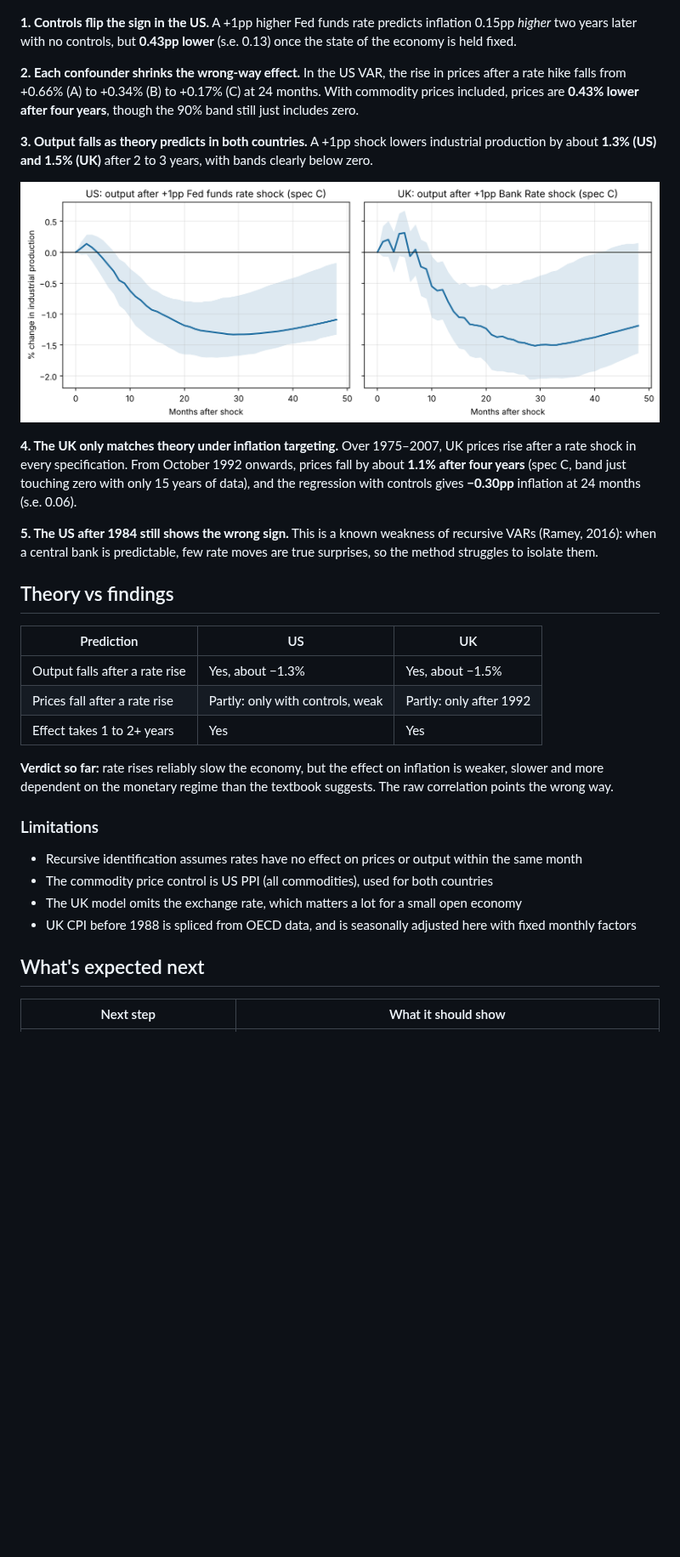
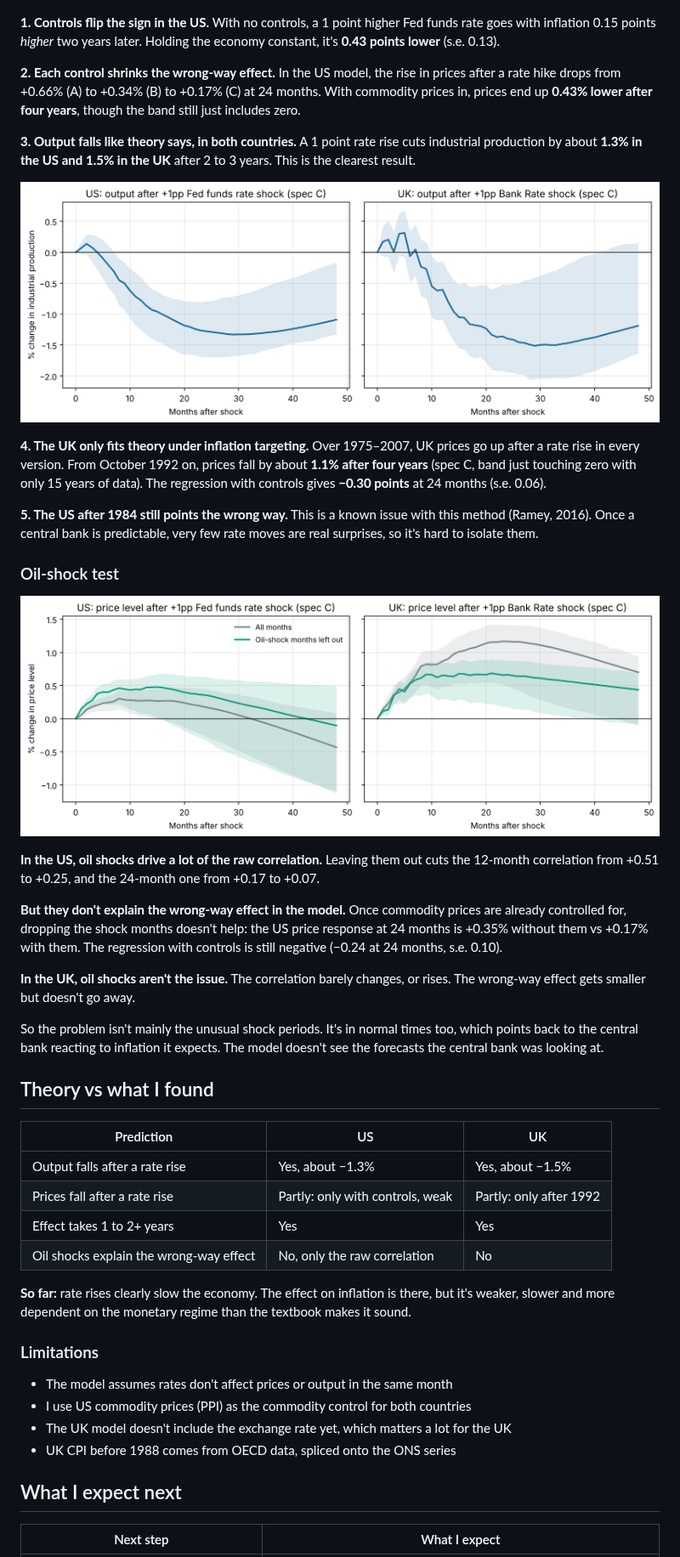
Before and after one commit to AmiraEdridara/macro-confounded-correlation, a Markdown page: README.md, the part around one of its changes. Shown at 85% size. GitHub-like rendering; pictures changed too: results/oil_shock_test.png (added); blank space fills up the shorter version.

Commit message:
Add oil-shock test and rewrite README

```diff
--- a/README.md
+++ b/README.md
@@ -46,36 +40,49 @@ Main samples end in 2007, before rates hit zero and QE replaced rate changes as
 
 ![Price level response](results/price_response.png)
 
-**1. Controls flip the sign in the US.** A +1pp higher Fed funds rate predicts inflation 0.15pp *higher* two years later with no controls, but **0.43pp lower** (s.e. 0.13) once the state of the economy is held fixed.
+**1. Controls flip the sign in the US.** With no controls, a 1 point higher Fed funds rate goes with inflation 0.15 points *higher* two years later. Holding the economy constant, it's **0.43 points lower** (s.e. 0.13).
 
-**2. Each confounder shrinks the wrong-way effect.** In the US VAR, the rise in prices after a rate hike falls from +0.66% (A) to +0.34% (B) to +0.17% (C) at 24 months. With commodity prices included, prices are **0.43% lower after four years**, though the 90% band still just includes zero.
+**2. Each control shrinks the wrong-way effect.** In the US model, the rise in prices after a rate hike drops from +0.66% (A) to +0.34% (B) to +0.17% (C) at 24 months. With commodity prices in, prices end up **0.43% lower after four years**, though the band still just includes zero.
 
-**3. Output falls as theory predicts in both countries.** A +1pp shock lowers industrial production by about **1.3% (US) and 1.5% (UK)** after 2 to 3 years, with bands clearly below zero.
+**3. Output falls like theory says, in both countries.** A 1 point rate rise cuts industrial production by about **1.3% in the US and 1.5% in the UK** after 2 to 3 years. This is the clearest result.
 
 ![Output response](results/output_response.png)
 
-**4. The UK only matches theory under inflation targeting.** Over 1975–2007, UK prices rise after a rate shock in every specification. From October 1992 onwards, prices fall by about **1.1% after four years** (spec C, band just touching zero with only 15 years of data), and the regression with controls gives **−0.30pp** inflation at 24 months (s.e. 0.06).
+**4. The UK only fits theory under inflation targeting.** Over 1975–2007, UK prices go up after a rate rise in every version. From October 1992 on, prices fall by about **1.1% after four years** (spec C, band just touching zero with only 15 years of data). The regression with controls gives **−0.30 points** at 24 months (s.e. 0.06).
 
-**5. The US after 1984 still shows the wrong sign.** This is a known weakness of recursive VARs (Ramey, 2016): when a central bank is predictable, few rate moves are true surprises, so the method struggles to isolate them.
+**5. The US after 1984 still points the wrong way.** This is a known issue with this method (Ramey, 2016). Once a central bank is predictable, very few rate moves are real surprises, so it's hard to isolate them.
 
-## Theory vs findings
+### Oil-shock test
+
+![Oil-shock test](results/oil_shock_test.png)
+
+**In the US, oil shocks drive a lot of the raw correlation.** Leaving them out cuts the 12-month correlation from +0.51 to +0.25, and the 24-month one from +0.17 to +0.07.
+
+**But they don't explain the wrong-way effect in the model.** Once commodity prices are already controlled for, dropping the shock months doesn't help: the US price response at 24 months is +0.35% without them vs +0.17% with them. The regression with controls is still negative (−0.24 at 24 months, s.e. 0.10).
+
+**In the UK, oil shocks aren't the issue.** The correlation barely changes, or rises. The wrong-way effect gets smaller but doesn't go away.
+
+So the problem isn't mainly the unusual shock periods. It's in normal times too, which points back to the central bank reacting to inflation it expects. The model doesn't see the forecasts the central bank was looking at.
+
+## Theory vs what I found
 
 | Prediction | US | UK |
 |---|---|---|
 | Output falls after a rate rise | Yes, about −1.3% | Yes, about −1.5% |
 | Prices fall after a rate rise | Partly: only with controls, weak | Partly: only after 1992 |
 | Effect takes 1 to 2+ years | Yes | Yes |
+| Oil shocks explain the wrong-way effect | No, only the raw correlation | No |
 
-**Verdict so far:** rate rises reliably slow the economy, but the effect on inflation is weaker, slower and more dependent on the monetary regime than the textbook suggests. The raw correlation points the wrong way.
+**So far:** rate rises clearly slow the economy. The effect on inflation is there, but it's weaker, slower and more dependent on the monetary regime than the textbook makes it sound.
 
 ### Limitations
 
-- Recursive identification assumes rates have no effect on prices or output within the same month
-- The commodity price control is US PPI (all commodities), used for both countries
-- The UK model omits the exchange rate, which matters a lot for a small open economy
-- UK CPI before 1988 is spliced from OECD data, and is seasonally adjusted here with fixed monthly factors
+- The model assumes rates don't affect prices or output in the same month
+- I use US commodity prices (PPI) as the commodity control for both countries
+- The UK model doesn't include the exchange rate yet, which matters a lot for the UK
+- UK CPI before 1988 comes from OECD data, spliced onto the ONS series
 
-## What's expected next
+## What I expect next
 
-| Next step | What it should show |
+| Next step | What I expect |
 |---|---|
```
Also changed, not shown: other parts of README.md (+29 -34 lines), 4 other files.
